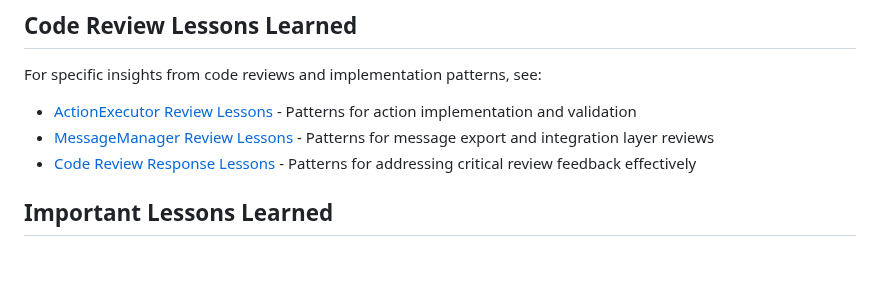
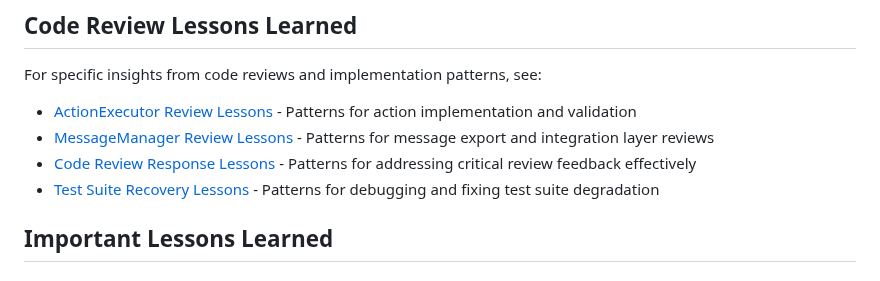
Before and after one commit to spencerduncan/balatromcp, a Markdown page: CLAUDE.md, the part around the change. GitHub-like rendering.

```diff
--- a/CLAUDE.md
+++ b/CLAUDE.md
@@ -228,6 +228,7 @@ For specific insights from code reviews and implementation patterns, see:
 - [ActionExecutor Review Lessons](./ACTION_EXECUTOR_REVIEW_LESSONS.md) - Patterns for action implementation and validation
 - [MessageManager Review Lessons](./MESSAGE_MANAGER_REVIEW_LESSONS.md) - Patterns for message export and integration layer reviews
 - [Code Review Response Lessons](./CODE_REVIEW_RESPONSE_LESSONS.md) - Patterns for addressing critical review feedback effectively
+- [Test Suite Recovery Lessons](./TEST_SUITE_RECOVERY_LESSONS.md) - Patterns for debugging and fixing test suite degradation
 
 ## Important Lessons Learned
 
```
Also changed, not shown: TEST_SUITE_RECOVERY_LESSONS.md (added, +124 -0 lines).
